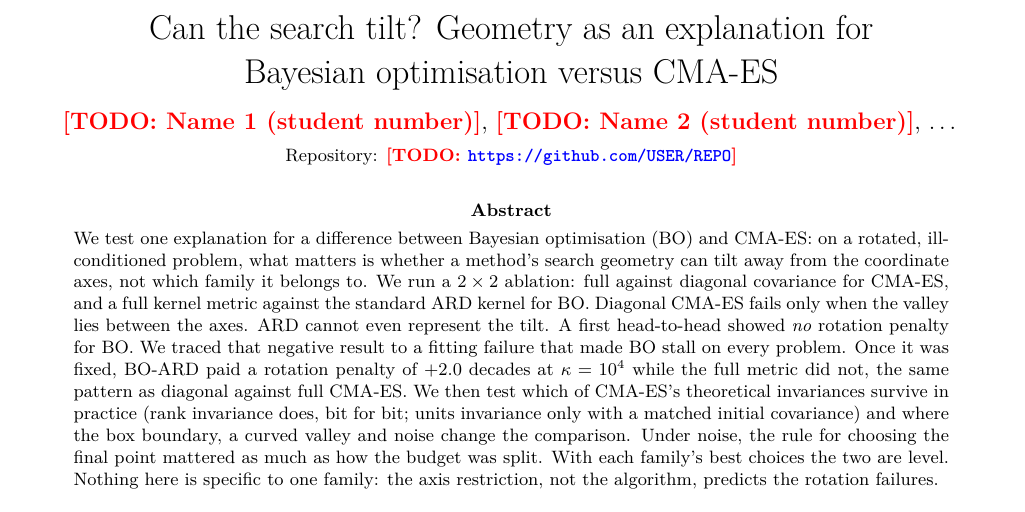
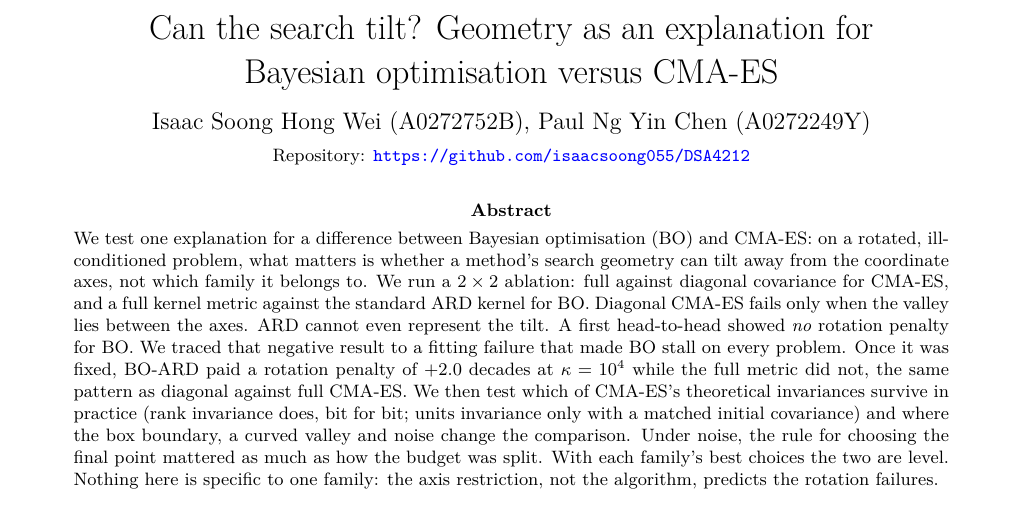
Before and after one commit to isaacsoong055/DSA4212, a LaTeX paper (geometry/report/report.tex): part of page 1 of 9, cut so that both start at the same text. Compiled offline with pdfLaTeX.

Commit message:
Fit the geometry part into the shared layout; fill root readme TODOs
Moves the notebook to geometry/notebooks/main.ipynb (paths now relative to
that folder), drops geometry/authors.md (the root file has both authors),
points geometry/readme.md at the root files, fills the report draft's names
and repository URL, and fills the two TODO(Paul) items in the root readme.
The root reproducibility note is corrected: long BO runs in the geometry part
are not bit-repeatable even with one BLAS thread.

Co-Authored-By: Claude Opus 5.5 <noreply@anthropic.com>

```diff
--- a/geometry/report/report.tex
+++ b/geometry/report/report.tex
@@ -21,8 +21,8 @@
 
 \title{\vspace{-1.2cm}Can the search tilt? Geometry as an explanation for\\
 Bayesian optimisation versus CMA-ES\vspace{-0.3cm}}
-\author{\todo{Name 1 (student number)}, \todo{Name 2 (student number)}, \ldots\\[2pt]
-\small Repository: \todo{\url{https://github.com/USER/REPO}}}
+\author{Isaac Soong Hong Wei (A0272752B), Paul Ng Yin Chen (A0272249Y)\\[2pt]
+\small Repository: \url{https://github.com/isaacsoong055/DSA4212}}
 \date{\vspace{-0.6cm}}
 
 \begin{document}
```
Also changed, not shown: geometry/authors.md (deleted, +0 -12 lines), geometry/readme.md, geometry/report/report.pdf, readme.md, 2 other files.
